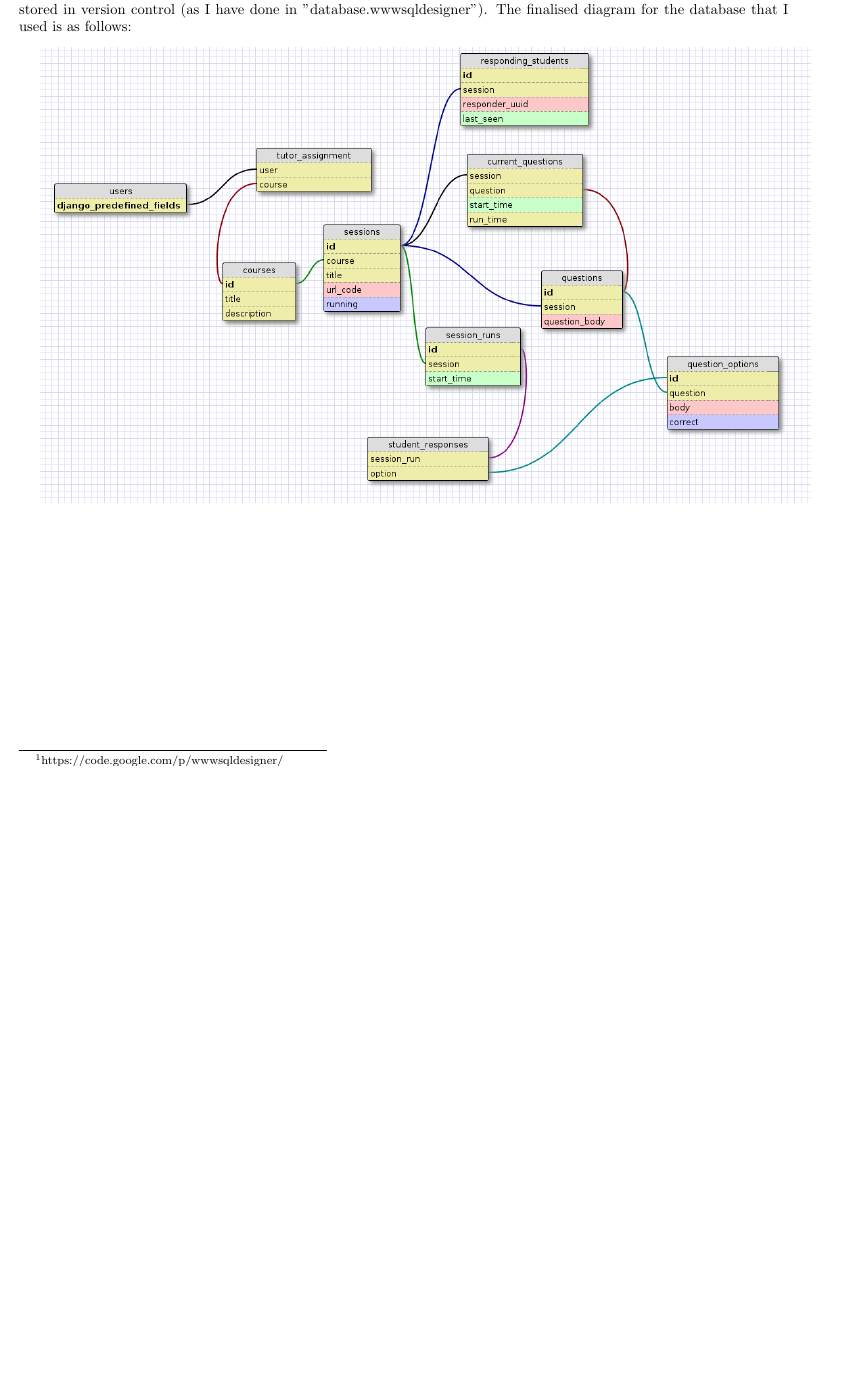
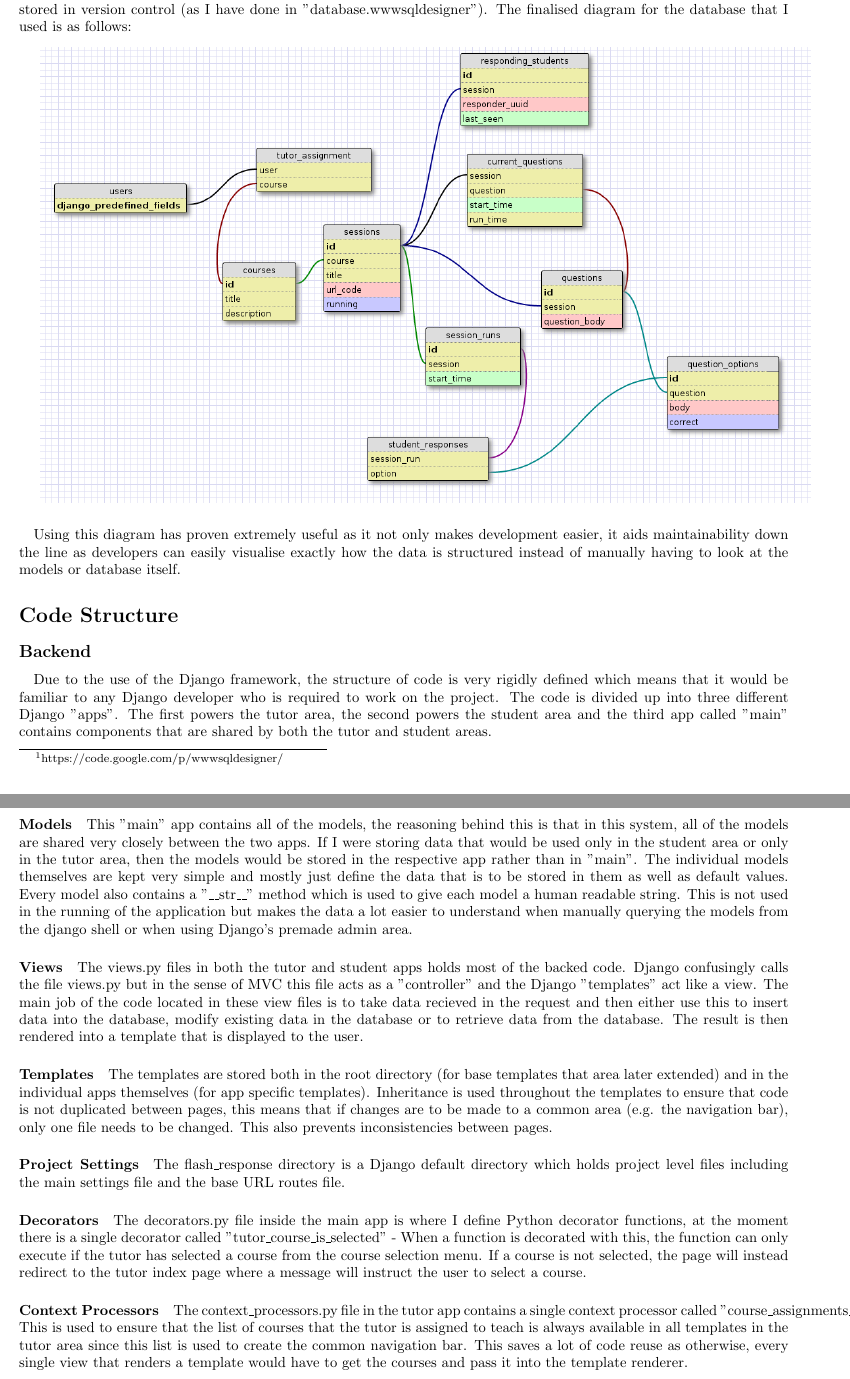
Before and after one commit to camerongray1515/SELP-Audience-Response-System, a LaTeX document (report.tex): part of page 4 of 4 before the commit and two parts of pages 4 and 5 of 5 after it, the two joined at a grey line, cut so that both start at the same text, the shorter picture padded with empty space. Compiled offline with pdfLaTeX.

Commit message:
Added section on backend code structure to report

```diff
--- a/report.tex
+++ b/report.tex
@@ -113,4 +113,61 @@
 
 	\vspace{+10px}
 	\includegraphics[width=\linewidth]{"report assets/database".png}
+
+	\paragraph{}
+	Using this diagram has proven extremely useful as it not only makes development easier, it aids
+	maintainability down the line as developers can easily visualise exactly how the data is structured
+	instead of manually having to look at the models or database itself.
+
+	\section*{Code Structure}
+	\subsection*{Backend}
+	\paragraph{}
+	Due to the use of the Django framework, the structure of code is very rigidly defined which means that
+	it would be familiar to any Django developer who is required to work on the project.  The code is
+	divided up into three different Django "apps".  The first powers the tutor area, the second powers the
+	student area and the third app called "main" contains components that are shared by both the tutor and
+	student areas.
+
+	\paragraph{Models}
+	This "main" app contains all of the models, the reasoning behind this is that in this system, all of
+	the models are shared very closely between the two apps.  If I were	storing data that would be used
+	only in the student area or only in the tutor area, then the models would be stored in the respective
+	app rather than in "main".  The individual models themselves are kept very simple and mostly just
+	define the data that is to be stored in them as well as default values.  Every model also contains a
+	"\_\_str\_\_" method which is used to give each model a human readable string.  This is not used in
+	the running of the application but makes the data a lot easier to understand when manually querying
+	the models from the django shell or when using Django's premade admin area.
+
+	\paragraph{Views}
+	The views.py files in both the tutor and student apps holds most of the backed code. Django
+	confusingly calls the file views.py but in the sense of MVC this file acts as a "controller" and the
+	Django "templates" act like a view.  The main job of the code located in these view files is to take
+	data recieved in the request and then either use this to insert data into the database, modify
+	existing data in the database or to retrieve data from the database.  The result is then rendered into
+	a template that is displayed to the user.
+
+	\paragraph{Templates}
+	The templates are stored both in the root directory (for base templates that area later extended) and
+	in the individual apps themselves (for app specific templates).  Inheritance is used throughout the
+	templates to ensure that code is not duplicated between pages, this means that if changes are to be
+	made to a common area (e.g. the navigation bar), only one file needs to be changed.  This also
+	prevents inconsistencies between pages.
+
+	\paragraph{Project Settings}
+	The flash\_response directory is a Django default directory which holds project level files including
+	the main settings file and the base URL routes file.
+
+	\paragraph{Decorators}
+	The decorators.py file inside the main app is where I define Python decorator functions, at the moment
+	there is a single decorator called "tutor\_course\_is\_selected" - When a function is decorated with
+	this, the function can only execute if the tutor has selected a course from the course selection menu.
+	If a course is not selected, the page will instead redirect to the tutor index page where a message
+	will instruct the user to select a course.
+
+	\paragraph{Context Processors}
+	The context\_processors.py file in the tutor app contains a single context processor called
+	"course\_assignments\_processor."  This is used to ensure that the list of courses that the tutor
+	is assigned to teach is always available in all templates in the tutor area since this list is used
+	to create the common navigation bar.  This saves a lot of code reuse as otherwise, every single view
+	that renders a template would have to get the courses and pass it into the template renderer.
 \end{document}
```
Also changed, not shown: 1 other file.
